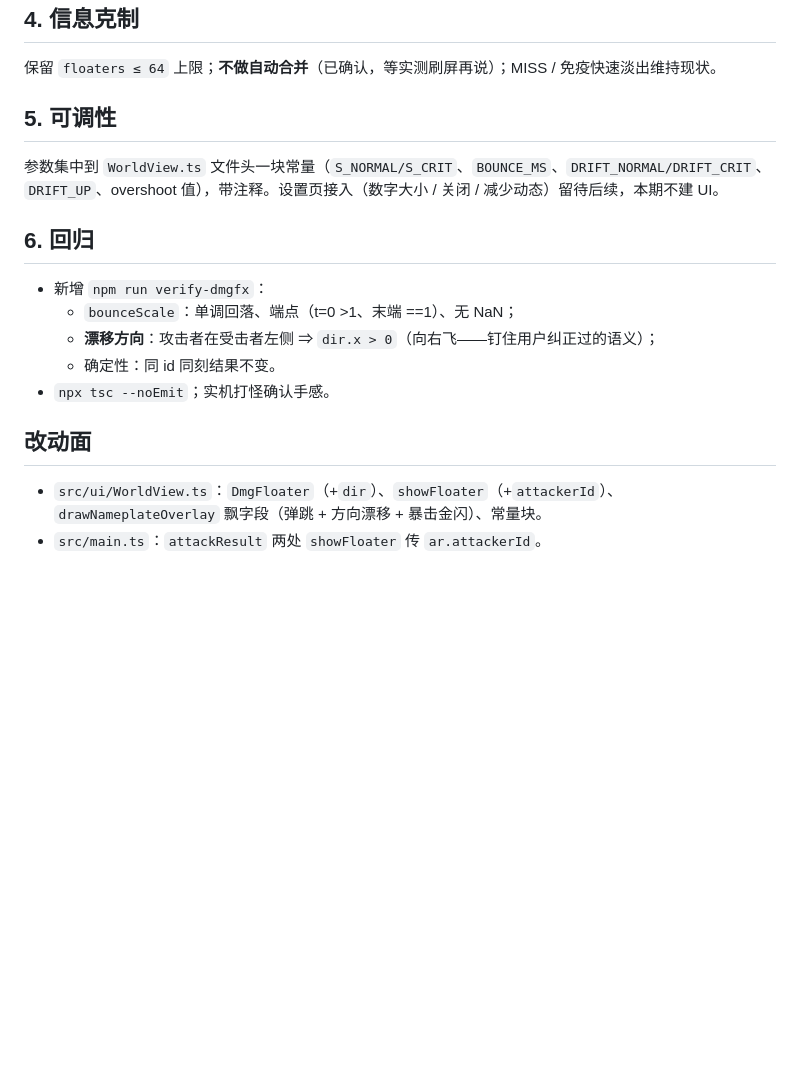
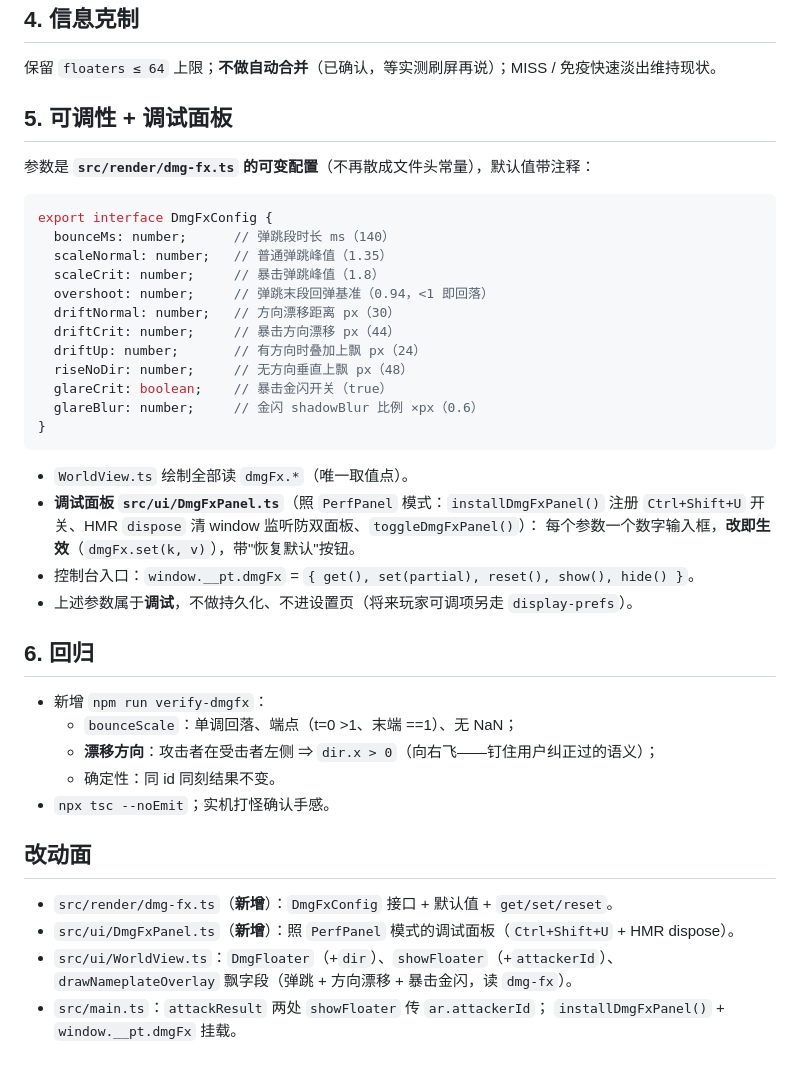
Before and after one commit to JPsTale/jpstale-client, a Markdown page: docs/2026-09-18-伤害数字打击感-design.md, the part around the change. Drawn GitHub-style; blank space fills up the shorter version.

Commit message:
docs: 伤害数字设计追加调试面板（dmg-fx 可变配置 + DmgFxPanel Ctrl+Shift+U）

````diff
--- a/docs/2026-09-18-伤害数字打击感-design.md
+++ b/docs/2026-09-18-伤害数字打击感-design.md
@@ -47,10 +47,31 @@
 
 保留 `floaters ≤ 64` 上限；**不做自动合并**（已确认，等实测刷屏再说）；MISS / 免疫快速淡出维持现状。
 
-## 5. 可调性
+## 5. 可调性 + 调试面板
 
-参数集中到 `WorldView.ts` 文件头一块常量（`S_NORMAL/S_CRIT`、`BOUNCE_MS`、`DRIFT_NORMAL/DRIFT_CRIT`、
-`DRIFT_UP`、overshoot 值），带注释。设置页接入（数字大小 / 关闭 / 减少动态）留待后续，本期不建 UI。
+参数是 **`src/render/dmg-fx.ts` 的可变配置**（不再散成文件头常量），默认值带注释：
+
+```ts
+export interface DmgFxConfig {
+  bounceMs: number;      // 弹跳段时长 ms（140）
+  scaleNormal: number;   // 普通弹跳峰值（1.35）
+  scaleCrit: number;     // 暴击弹跳峰值（1.8）
+  overshoot: number;     // 弹跳末段回弹基准（0.94，<1 即回落）
+  driftNormal: number;   // 方向漂移距离 px（30）
+  driftCrit: number;     // 暴击方向漂移 px（44）
+  driftUp: number;       // 有方向时叠加上飘 px（24）
+  riseNoDir: number;     // 无方向垂直上飘 px（48）
+  glareCrit: boolean;    // 暴击金闪开关（true）
+  glareBlur: number;     // 金闪 shadowBlur 比例 ×px（0.6）
+}
+```
+
+- `WorldView.ts` 绘制全部读 `dmgFx.*`（唯一取值点）。
+- **调试面板 `src/ui/DmgFxPanel.ts`**（照 `PerfPanel` 模式：`installDmgFxPanel()` 注册
+  `Ctrl+Shift+U` 开关、HMR `dispose` 清 window 监听防双面板、`toggleDmgFxPanel()`）：
+  每个参数一个数字输入框，**改即生效**（`dmgFx.set(k, v)`），带"恢复默认"按钮。
+- 控制台入口：`window.__pt.dmgFx` = `{ get(), set(partial), reset(), show(), hide() }`。
+- 上述参数属于**调试**，不做持久化、不进设置页（将来玩家可调项另走 `display-prefs`）。
 
 ## 6. 回归
 
@@ -62,6 +83,9 @@
 
 ## 改动面
 
+- `src/render/dmg-fx.ts`（**新增**）：`DmgFxConfig` 接口 + 默认值 + `get/set/reset`。
+- `src/ui/DmgFxPanel.ts`（**新增**）：照 `PerfPanel` 模式的调试面板（`Ctrl+Shift+U` + HMR dispose）。
 - `src/ui/WorldView.ts`：`DmgFloater`（+`dir`）、`showFloater`（+`attackerId`）、
-  `drawNameplateOverlay` 飘字段（弹跳 + 方向漂移 + 暴击金闪）、常量块。
-- `src/main.ts`：`attackResult` 两处 `showFloater` 传 `ar.attackerId`。
+  `drawNameplateOverlay` 飘字段（弹跳 + 方向漂移 + 暴击金闪，读 `dmg-fx`）。
+- `src/main.ts`：`attackResult` 两处 `showFloater` 传 `ar.attackerId`；
+  `installDmgFxPanel()` + `window.__pt.dmgFx` 挂载。
````
